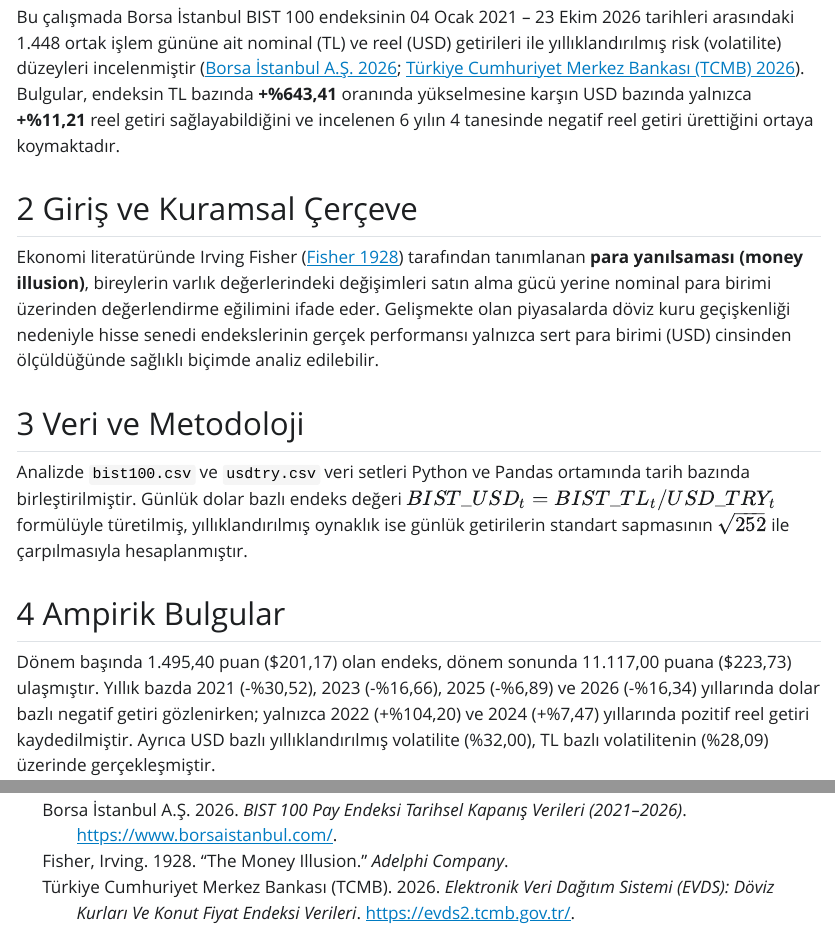
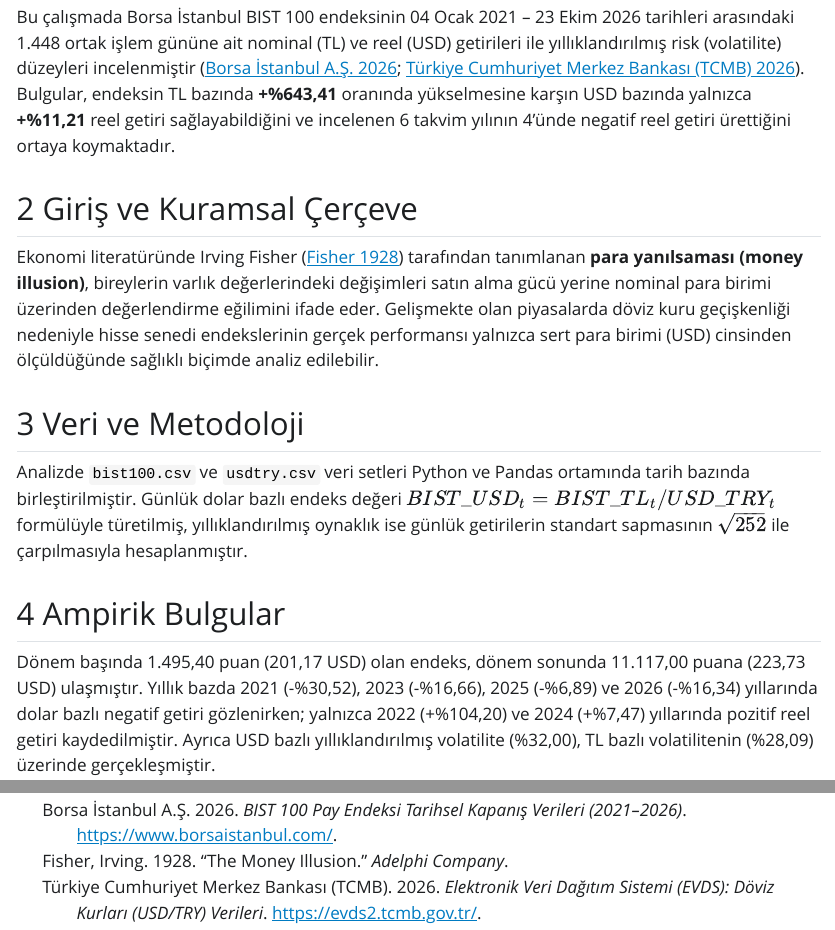
Before and after one commit to CerenYahsi/bist100-real-return-analysis, a Quarto document (makale.qmd): the page in a window 1100 px wide, from 290 px down, and a second part further down, joined at a grey line. The pictures show the output file makale.html that the author committed with the source, opened offline; Quarto's library style sheets are replaced by a plain one without menus.

Commit message:
Fix spacing, currency notation, and bibliography consistency in makale

```diff
--- a/makale.qmd
+++ b/makale.qmd
@@ -10,7 +10,7 @@ format:
 
 ## Özet
 
-Bu çalışmada Borsa İstanbul BIST 100 endeksinin 04 Ocak 2021 – 23 Ekim 2026 tarihleri arasındaki 1.448 ortak işlem gününe ait nominal (TL) ve reel (USD) getirileri ile yıllıklandırılmış risk (volatilite) düzeyleri incelenmiştir [@bist_data; @tcmb_evds]. Bulgular, endeksin TL bazında **+%643,41** oranında yükselmesine karşın USD bazında yalnızca **+%11,21** reel getiri sağlayabildiğini ve incelenen 6 yılın 4 tanesinde negatif reel getiri ürettiğini ortaya koymaktadır.
+Bu çalışmada Borsa İstanbul BIST 100 endeksinin 04 Ocak 2021 – 23 Ekim 2026 tarihleri arasındaki 1.448 ortak işlem gününe ait nominal (TL) ve reel (USD) getirileri ile yıllıklandırılmış risk (volatilite) düzeyleri incelenmiştir [@bist_data; @tcmb_evds]. Bulgular, endeksin TL bazında **+%643,41** oranında yükselmesine karşın USD bazında yalnızca **+%11,21** reel getiri sağlayabildiğini ve incelenen 6 takvim yılının 4’ünde negatif reel getiri ürettiğini ortaya koymaktadır.
 
 ## Giriş ve Kuramsal Çerçeve
 
@@ -22,7 +22,7 @@ Analizde `bist100.csv` ve `usdtry.csv` veri setleri Python ve Pandas ortamında
 
 ## Ampirik Bulgular
 
-Dönem başında 1.495,40 puan ($201,17) olan endeks, dönem sonunda 11.117,00 puana ($223,73) ulaşmıştır. Yıllık bazda 2021 (-%30,52), 2023 (-%16,66), 2025 (-%6,89) ve 2026 (-%16,34) yıllarında dolar bazlı negatif getiri gözlenirken; yalnızca 2022 (+%104,20) ve 2024 (+%7,47) yıllarında pozitif reel getiri kaydedilmiştir. Ayrıca USD bazlı yıllıklandırılmış volatilite (%32,00), TL bazlı volatilitenin (%28,09) üzerinde gerçekleşmiştir.
+Dönem başında 1.495,40 puan (201,17 USD) olan endeks, dönem sonunda 11.117,00 puana (223,73 USD) ulaşmıştır. Yıllık bazda 2021 (-%30,52), 2023 (-%16,66), 2025 (-%6,89) ve 2026 (-%16,34) yıllarında dolar bazlı negatif getiri gözlenirken; yalnızca 2022 (+%104,20) ve 2024 (+%7,47) yıllarında pozitif reel getiri kaydedilmiştir. Ayrıca USD bazlı yıllıklandırılmış volatilite (%32,00), TL bazlı volatilitenin (%28,09) üzerinde gerçekleşmiştir.
 
 ## Sonuç
 
```
Also changed, not shown: makale.html.
